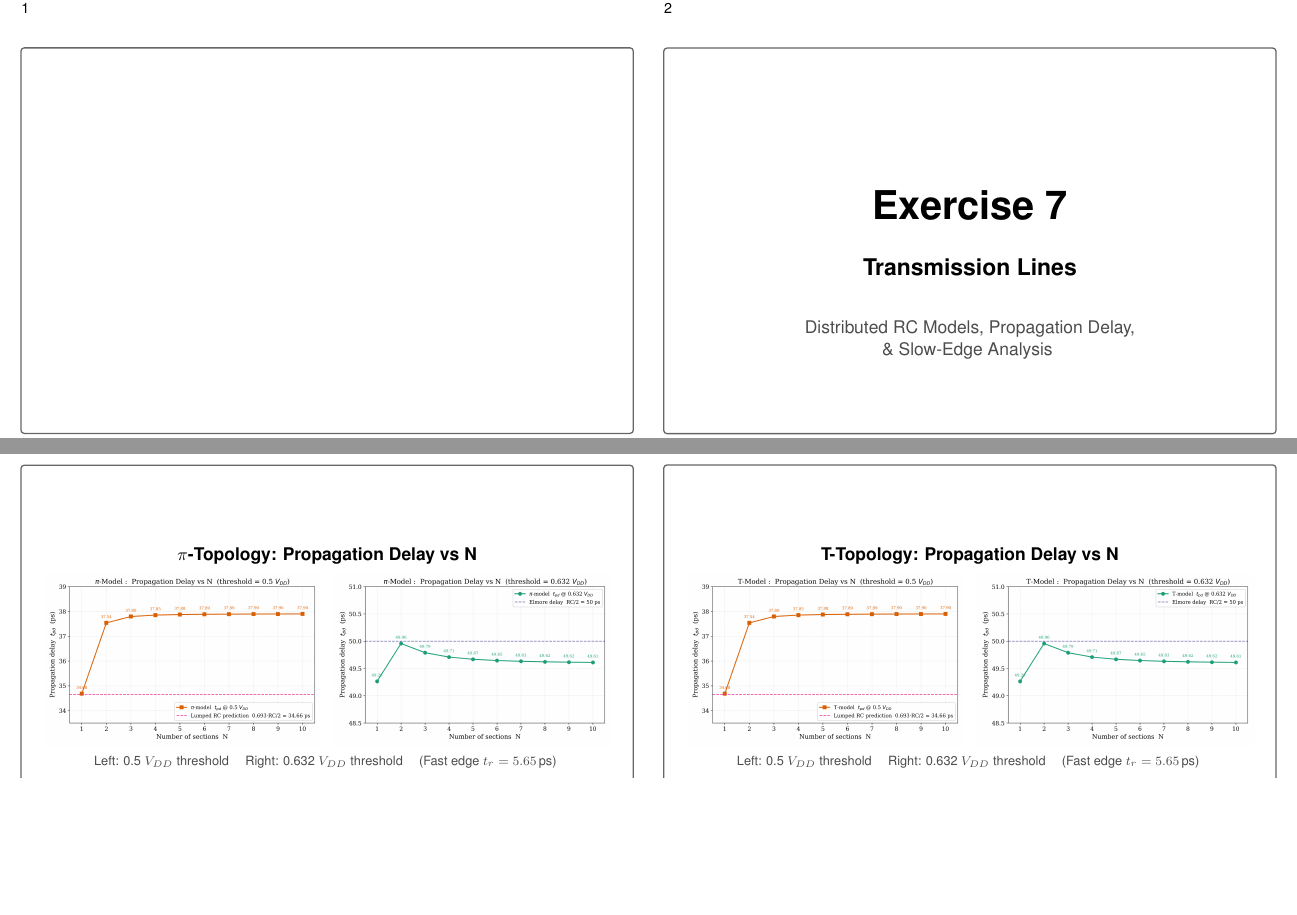
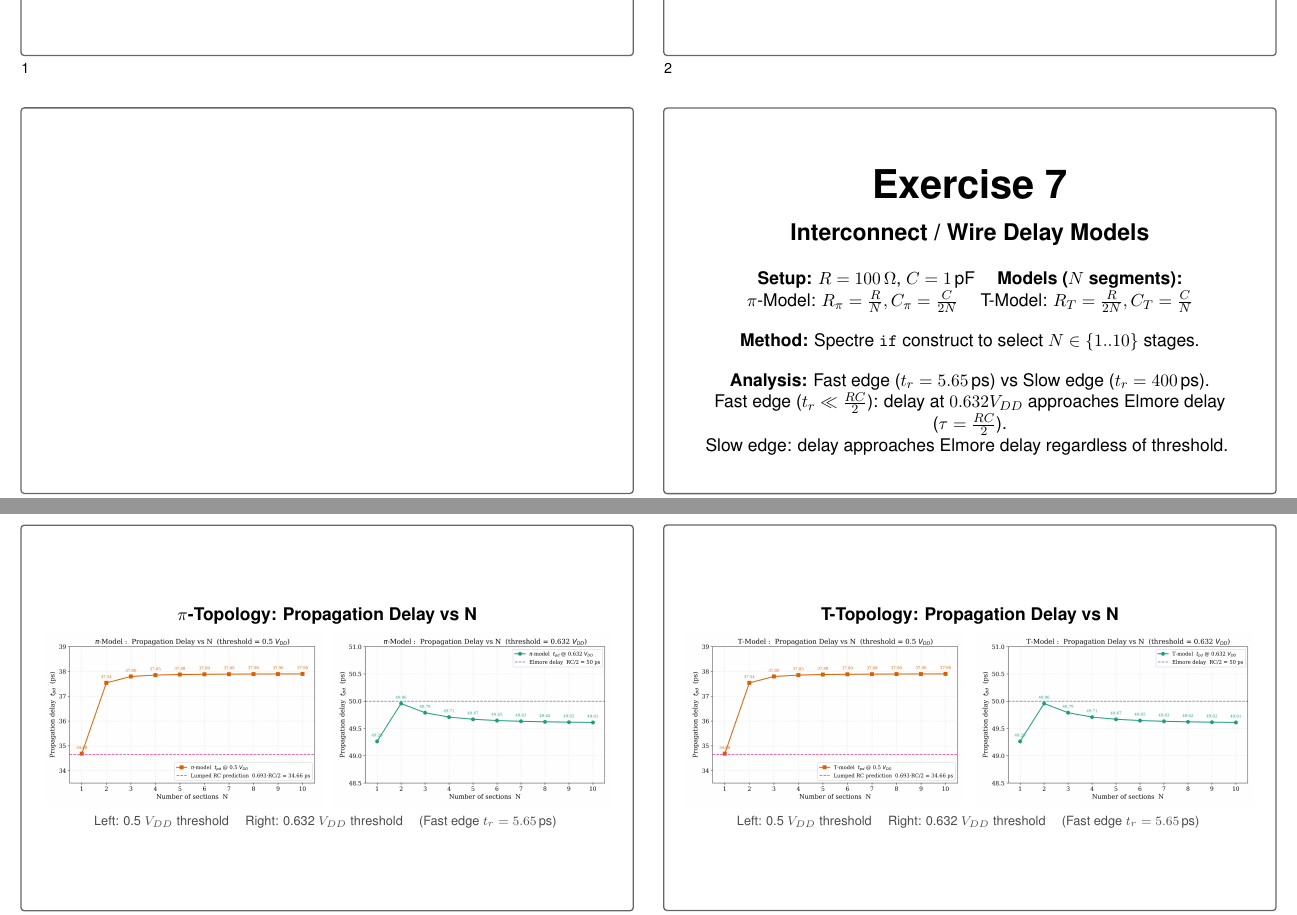
Before and after one commit to TheVoltageVikingRam/SPICE_Bootstrap, a LaTeX problem sheet (SPECTRE/Exercise7/exercise7_presentation.tex): two parts of pages 1 and 2 of 2, joined at a grey line, cut so that both start at the same text, the shorter picture padded with empty space. Compiled offline with pdfLaTeX.

Commit message:
Revise Exercise 7 wire-delay slide
This commit updates the Exercise 7 presentation slide to better describe interconnect and wire delay modeling. It renames the section to "Interconnect / Wire Delay Models," adds the setup values and formulas for the pi- and T-model RC segments, and clarifies the Spectre if-based stage selection method. It also summarizes the comparison between fast and slow edge behavior, emphasizing the Elmore-delay interpretation for both regimes.

```diff
--- a/SPECTRE/Exercise7/exercise7_presentation.tex
+++ b/SPECTRE/Exercise7/exercise7_presentation.tex
@@ -52,11 +52,16 @@
 \hfill
 \slidebox{4}{
     \centering
-    \vspace{1.5cm}
-    \Huge \textbf{Exercise 7} \\[0.6cm]
-    \Large \textbf{Transmission Lines} \\[0.8cm]
+    \vspace{0.5cm}
+    \Huge \textbf{Exercise 7} \\[0.3cm]
+    \Large \textbf{Interconnect / Wire Delay Models} \\[0.5cm]
     \normalsize
-    \textcolor{black!70}{Distributed RC Models, Propagation Delay, \\ \& Slow-Edge Analysis}
+    \textbf{Setup:} $R = 100\,\Omega$, $C = 1\,$pF \quad \textbf{Models ($N$ segments):} \\
+    $\pi$-Model: $R_\pi = \frac{R}{N}, C_\pi = \frac{C}{2N}$ \quad T-Model: $R_T = \frac{R}{2N}, C_T = \frac{C}{N}$ \\[0.4cm]
+    \textbf{Method:} Spectre \texttt{if} construct to select $N \in \{1..10\}$ stages. \\[0.4cm]
+    \textbf{Analysis:} Fast edge ($t_r = 5.65\,$ps) vs Slow edge ($t_r = 400\,$ps). \\
+    Fast edge ($t_r \ll \frac{RC}{2}$): delay at $0.632 V_{DD}$ approaches Elmore delay ($\tau = \frac{RC}{2}$). \\
+    Slow edge: delay approaches Elmore delay regardless of threshold.
 }
 
 \newpage
```
